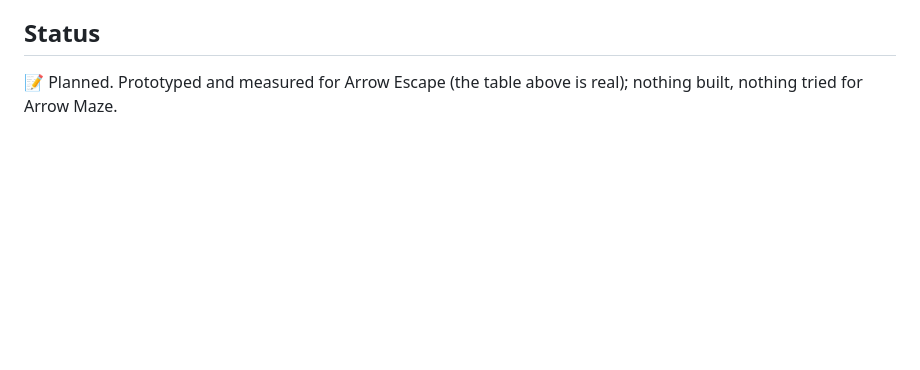
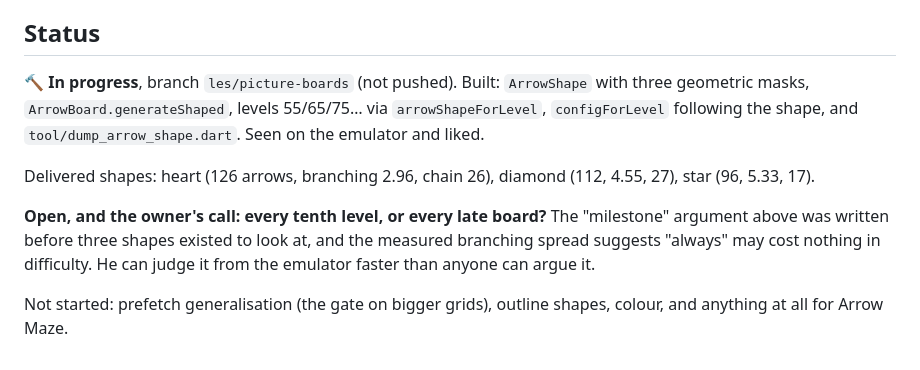
Before and after one commit to leifskje/brain-workout, a Markdown page: docs/plans/picture-boards.md, the part around the change. Drawn GitHub-style; blank space fills up the shorter version.

```diff
--- a/docs/plans/picture-boards.md
+++ b/docs/plans/picture-boards.md
@@ -176,5 +176,18 @@ have the owner confirm "viewable" on a device — it is his call, not a measurab
 
 ## Status
 
-📝 Planned. Prototyped and measured for Arrow Escape (the table above is real);
-nothing built, nothing tried for Arrow Maze.
+🔨 **In progress**, branch `les/picture-boards` (not pushed). Built: `ArrowShape`
+with three geometric masks, `ArrowBoard.generateShaped`, levels 55/65/75… via
+`arrowShapeForLevel`, `configForLevel` following the shape, and
+`tool/dump_arrow_shape.dart`. Seen on the emulator and liked.
+
+Delivered shapes: heart (126 arrows, branching 2.96, chain 26), diamond (112,
+4.55, 27), star (96, 5.33, 17).
+
+**Open, and the owner's call: every tenth level, or every late board?** The
+"milestone" argument above was written before three shapes existed to look at, and
+the measured branching spread suggests "always" may cost nothing in difficulty.
+He can judge it from the emulator faster than anyone can argue it.
+
+Not started: prefetch generalisation (the gate on bigger grids), outline shapes,
+colour, and anything at all for Arrow Maze.
```
Also changed, not shown: docs/plans/handoff.md (+28 -5 lines).
